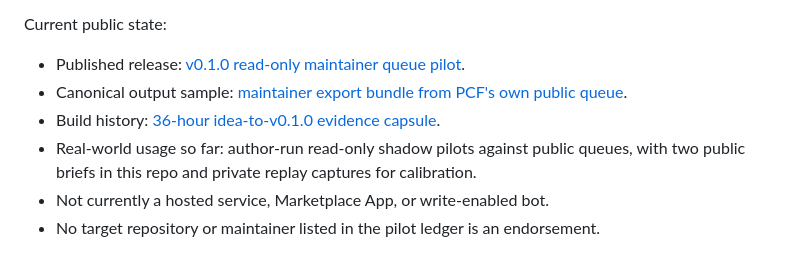
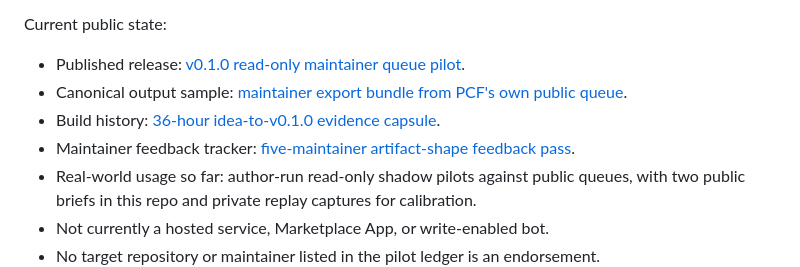
Before and after one commit to VrtxOmega/premature-contribution-firewall, a Markdown page: README.md, the part around the change. Rendered like a GitHub page.

Commit message:
Add maintainer feedback tracker

```diff
--- a/README.md
+++ b/README.md
@@ -20,6 +20,7 @@ Current public state:
 - Published release: [v0.1.0 read-only maintainer queue pilot](docs/RELEASE_POST_V0_1_0.md).
 - Canonical output sample: [maintainer export bundle from PCF's own public queue](docs/MAINTAINER_EXPORT_SAMPLE.md).
 - Build history: [36-hour idea-to-v0.1.0 evidence capsule](docs/BUILD_ARC_36_HOURS.md).
+- Maintainer feedback tracker: [five-maintainer artifact-shape feedback pass](docs/MAINTAINER_FEEDBACK_TRACKER.md).
 - Real-world usage so far: author-run read-only shadow pilots against public queues, with two public briefs in this repo and private replay captures for calibration.
 - Not currently a hosted service, Marketplace App, or write-enabled bot.
 - No target repository or maintainer listed in the pilot ledger is an endorsement.
```
Also changed, not shown: docs/MAINTAINER_FEEDBACK_TRACKER.md (added, +54 -0 lines), docs/RELEASE_CHECKLIST.md (+1 -0 lines).
